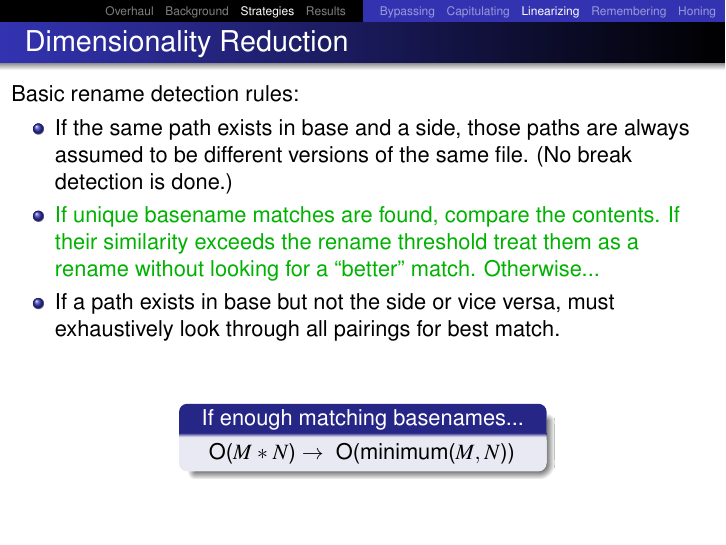
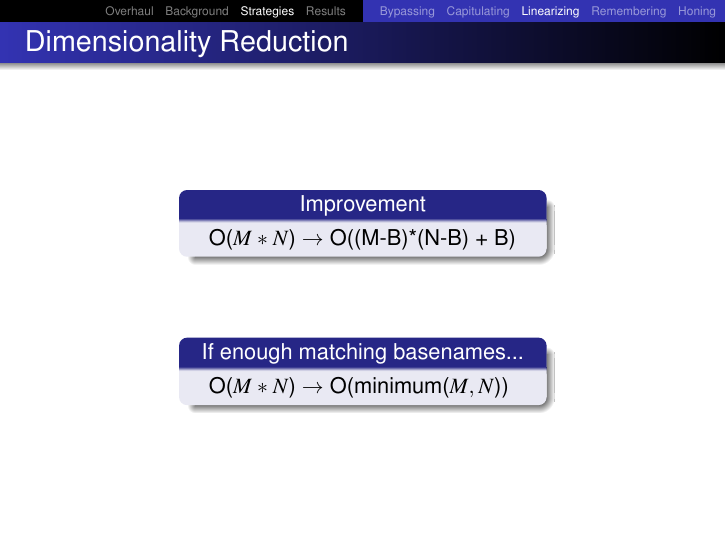
Before and after one commit to newren/presentations, LaTeX slides (merge-performance/merge-performance.tex): page 124 of 148 before the commit and page 118 of 142 after it. Compiled offline with pdfLaTeX.

Commit message:
Remove big block of text on dimensionality reduction slides
I should be able to just say most the words and take less time.

```diff
--- a/merge-performance/merge-performance.tex
+++ b/merge-performance/merge-performance.tex
@@ -1251,20 +1251,20 @@ void detect_renames_and_copies(...)
 \begin{frame}
   \frametitle{Dimensionality Reduction}
 
-  Basic rename detection rules:
-  \only<2->{
-  \begin{itemize}
-    \item If the same path exists in base and a side, those paths are
-          always assumed to be different versions of the same file.  (No
-          break detection is done.)
-    \only<3->{
-    \item If a path exists in base but not the side or vice versa, must
-          exhaustively look through all pairings for best match.
-    }
-  \end{itemize}
-  }
-
-  \only<4->{
+  %Basic rename detection rules:
+  %\only<2->{
+  %\begin{itemize}
+  %  \item If the same path exists in base and a side, those paths are
+  %        always assumed to be different versions of the same file.  (No
+  %        break detection is done.)
+  %  \only<3->{
+  %  \item If a path exists in base but not the side or vice versa, must
+  %        exhaustively look through all pairings for best match.
+  %  }
+  %\end{itemize}
+  %}
+
+  %\only<4->{
     %\vspace*{-1.0\baselineskip}
     \vfill
     \begin{center}
@@ -1380,35 +1380,45 @@ void detect_renames_and_copies(...)
 \begin{frame}
   \frametitle{Dimensionality Reduction}
 
-  Basic rename detection rules:
-  \begin{itemize}
-    \item If the same path exists in base and a side, those paths are
-          always assumed to be different versions of the same file.  (No
-          break detection is done.)
-    \only<2->{{\color{mygreen}
-    \item If unique basename matches are found, compare the contents.
-          If their similarity exceeds the rename threshold treat them
-          as a rename without looking for a ``better''
-          match.  Otherwise...
-    }}
-    \item If a path exists in base but not the side or vice versa, must
-          exhaustively look through all pairings for best match.
-  \end{itemize}
-
-  \only<3->{
-    \vfill
+  %Basic rename detection rules:
+  %\begin{itemize}
+  %  \item If the same path exists in base and a side, those paths are
+  %        always assumed to be different versions of the same file.  (No
+  %        break detection is done.)
+  %  \only<2->{{\color{mygreen}
+  %  \item If unique basename matches are found, compare the contents.
+  %        If their similarity exceeds the rename threshold treat them
+  %        as a rename without looking for a ``better''
+  %        match.  Otherwise...
+  %  }}
+  %  \item If a path exists in base but not the side or vice versa, must
+  %        exhaustively look through all pairings for best match.
+  %\end{itemize}
+
+  %\only<3->{
+
+    \vspace*{3\baselineskip}
     \begin{center}
     \begin{minipage}{0.5\textwidth}
-    \begin{block}{\begin{center}\only<3-5|handout:0>{Improvement}\only<6>{If enough matching basenames...}\end{center}}
+    \begin{block}{\begin{center}Improvement\end{center}}
         \quad
-        O($M*N$) $\to$
-          \only<4-5|handout:0>{O((M-B)*(N-B) \only<4>{\phantom{+ B}}\only<5>{+ B})}
-          \only<6>{O(minimum($M,N$))}
+        O($M*N$) $\to$ O((M-B)*(N-B) \only<1>{\phantom{+ B}}\only<2->{+ B})
     \end{block}
     \end{minipage}
     \end{center}
-    \vfill
-  }
+
+    \only<3>{
+    \vspace*{1\baselineskip}
+    \begin{center}
+    \begin{minipage}{0.5\textwidth}
+    \begin{block}{\begin{center}If enough matching basenames...\end{center}}
+        \quad
+        O($M*N$) $\to$ O(minimum($M,N$))
+    \end{block}
+    \end{minipage}
+    \end{center}
+    }
+  %}
 
 \end{frame}
 
```
Also changed, not shown: merge-performance/merge-performance.tex (2 more changed lines).
